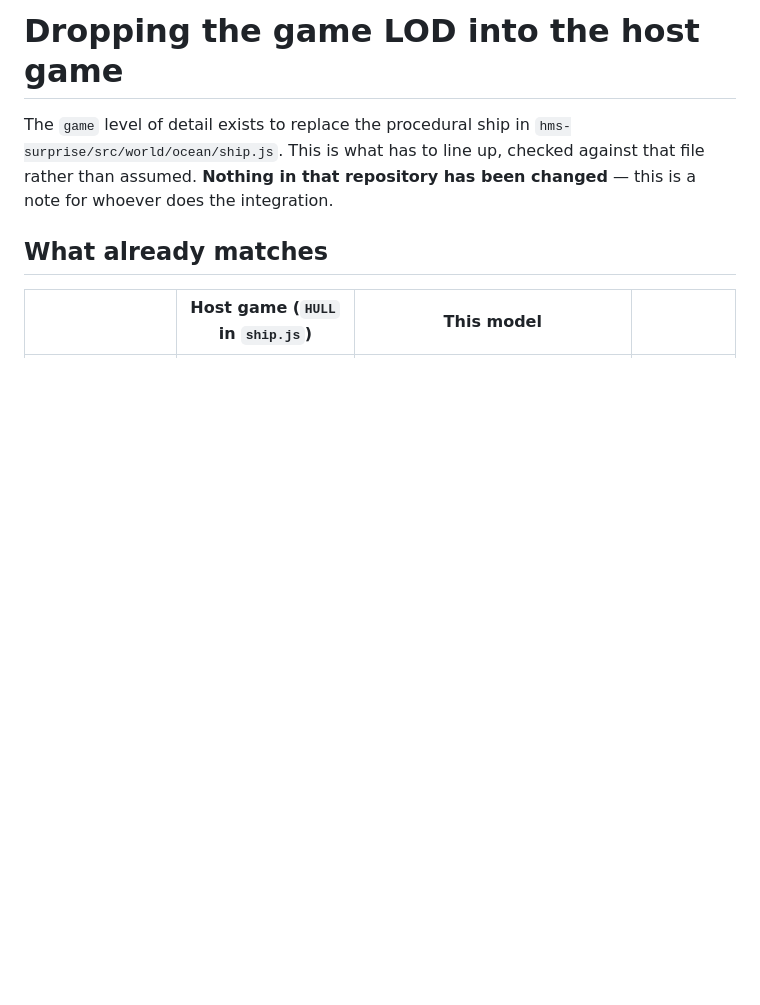
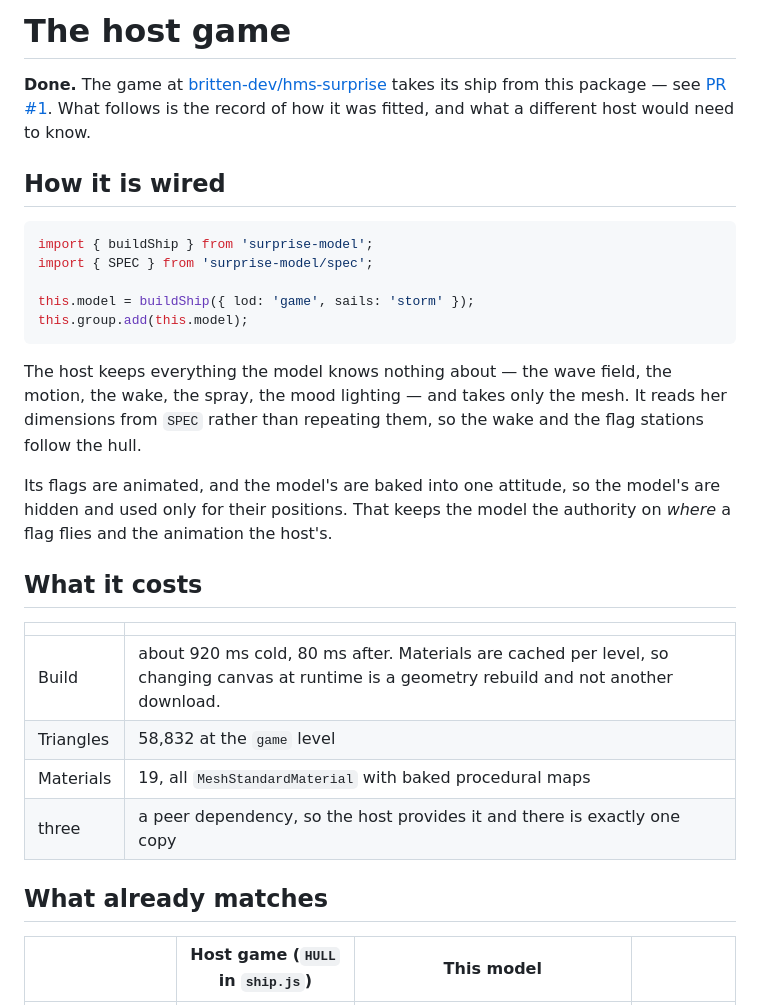
Before and after one commit to britten-dev/surprise-model, a Markdown page: docs/GAME-INTEGRATION.md, the part around one of its changes. Drawn GitHub-style; blank space fills up the shorter version.

````diff
--- a/docs/GAME-INTEGRATION.md
+++ b/docs/GAME-INTEGRATION.md
@@ -1,9 +1,36 @@
-# Dropping the game LOD into the host game
+# The host game
 
-The `game` level of detail exists to replace the procedural ship in
-`hms-surprise/src/world/ocean/ship.js`. This is what has to line up, checked against that
-file rather than assumed. **Nothing in that repository has been changed** — this is a note
-for whoever does the integration.
+**Done.** The game at [britten-dev/hms-surprise](https://github.com/britten-dev/hms-surprise)
+takes its ship from this package — see
+[PR #1](https://github.com/britten-dev/hms-surprise/pull/1). What follows is the record of
+how it was fitted, and what a different host would need to know.
+
+## How it is wired
+
+```js
+import { buildShip } from 'surprise-model';
+import { SPEC } from 'surprise-model/spec';
+
+this.model = buildShip({ lod: 'game', sails: 'storm' });
+this.group.add(this.model);
+```
+
+The host keeps everything the model knows nothing about — the wave field, the motion, the
+wake, the spray, the mood lighting — and takes only the mesh. It reads her dimensions from
+`SPEC` rather than repeating them, so the wake and the flag stations follow the hull.
+
+Its flags are animated, and the model's are baked into one attitude, so the model's are
+hidden and used only for their positions. That keeps the model the authority on *where* a
+flag flies and the animation the host's.
+
+## What it costs
+
+| | |
+| --- | --- |
+| Build | about 920 ms cold, 80 ms after. Materials are cached per level, so changing canvas at runtime is a geometry rebuild and not another download. |
+| Triangles | 58,832 at the `game` level |
+| Materials | 19, all `MeshStandardMaterial` with baked procedural maps |
+| three | a peer dependency, so the host provides it and there is exactly one copy |
 
 ## What already matches
 
````
Also changed, not shown: other parts of docs/GAME-INTEGRATION.md (+15 -18 lines).
